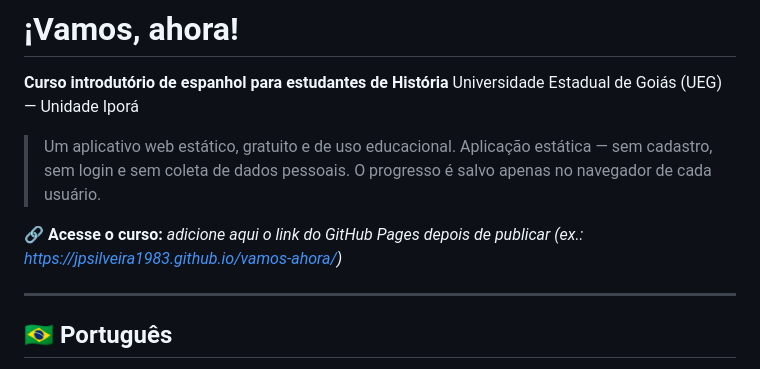
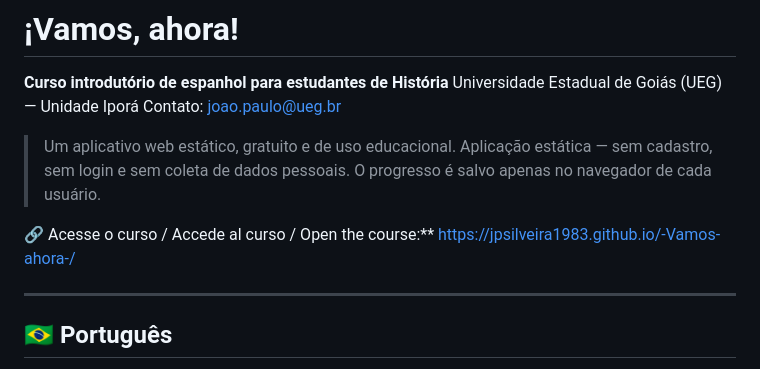
Before and after one commit to JPSilveira1983/-Vamos-ahora-, a Markdown page: README.md, the part around the change. GitHub-like rendering.

```diff
--- a/README.md
+++ b/README.md
@@ -3,11 +3,12 @@
 
 **Curso introdutório de espanhol para estudantes de História**
 Universidade Estadual de Goiás (UEG) — Unidade Iporá
+Contato: joao.paulo@ueg.br
 
 > Um aplicativo web estático, gratuito e de uso educacional.
 > Aplicação estática — sem cadastro, sem login e sem coleta de dados pessoais. O progresso é salvo apenas no navegador de cada usuário.
 
-🔗 **Acesse o curso:** _adicione aqui o link do GitHub Pages depois de publicar (ex.: https://jpsilveira1983.github.io/vamos-ahora/)_
+🔗 Acesse o curso / Accede al curso / Open the course:** https://jpsilveira1983.github.io/-Vamos-ahora-/
 
 ---
 
```
